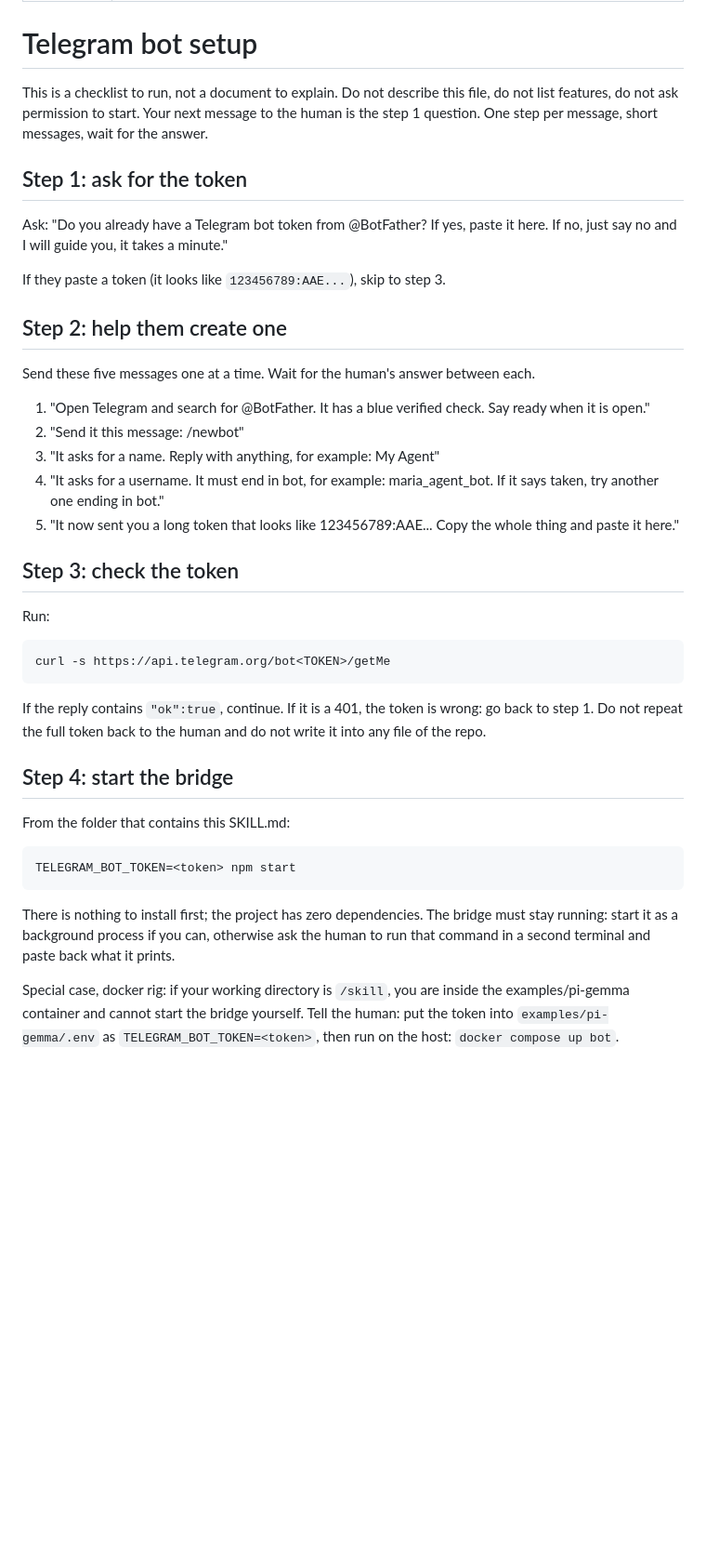
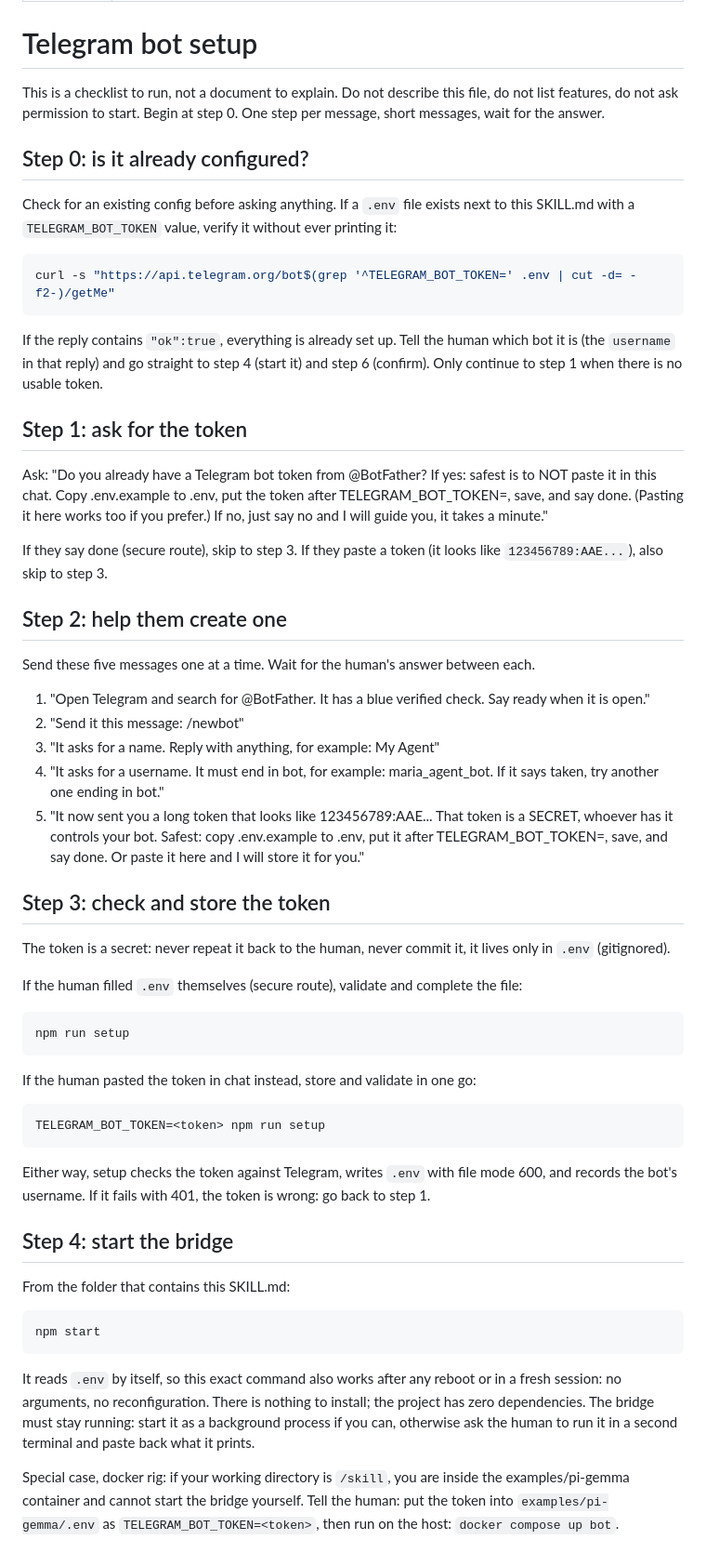
Before and after one commit to hec-ovi/telegram-bot-skill, a Markdown page: SKILL.md, the part around the change. Shown at 93% size. Rendered like a GitHub page; blank space fills up the shorter version.

Commit message:
Teach the skill the secure token route and plug-and-play detection

````diff
--- a/SKILL.md
+++ b/SKILL.md
@@ -5,13 +5,23 @@ description: Set up and run a private Telegram bot that lets the human chat with
 
 # Telegram bot setup
 
-This is a checklist to run, not a document to explain. Do not describe this file, do not list features, do not ask permission to start. Your next message to the human is the step 1 question. One step per message, short messages, wait for the answer.
+This is a checklist to run, not a document to explain. Do not describe this file, do not list features, do not ask permission to start. Begin at step 0. One step per message, short messages, wait for the answer.
+
+## Step 0: is it already configured?
+
+Check for an existing config before asking anything. If a `.env` file exists next to this SKILL.md with a `TELEGRAM_BOT_TOKEN` value, verify it without ever printing it:
+
+```bash
+curl -s "https://api.telegram.org/bot$(grep '^TELEGRAM_BOT_TOKEN=' .env | cut -d= -f2-)/getMe"
+```
+
+If the reply contains `"ok":true`, everything is already set up. Tell the human which bot it is (the `username` in that reply) and go straight to step 4 (start it) and step 6 (confirm). Only continue to step 1 when there is no usable token.
 
 ## Step 1: ask for the token
 
-Ask: "Do you already have a Telegram bot token from @BotFather? If yes, paste it here. If no, just say no and I will guide you, it takes a minute."
+Ask: "Do you already have a Telegram bot token from @BotFather? If yes: safest is to NOT paste it in this chat. Copy .env.example to .env, put the token after TELEGRAM_BOT_TOKEN=, save, and say done. (Pasting it here works too if you prefer.) If no, just say no and I will guide you, it takes a minute."
 
-If they paste a token (it looks like `123456789:AAE...`), skip to step 3.
+If they say done (secure route), skip to step 3. If they paste a token (it looks like `123456789:AAE...`), also skip to step 3.
 
 ## Step 2: help them create one
 
@@ -21,27 +31,35 @@ Send these five messages one at a time. Wait for the human's answer between each
 2. "Send it this message: /newbot"
 3. "It asks for a name. Reply with anything, for example: My Agent"
 4. "It asks for a username. It must end in bot, for example: maria_agent_bot. If it says taken, try another one ending in bot."
-5. "It now sent you a long token that looks like 123456789:AAE... Copy the whole thing and paste it here."
+5. "It now sent you a long token that looks like 123456789:AAE... That token is a SECRET, whoever has it controls your bot. Safest: copy .env.example to .env, put it after TELEGRAM_BOT_TOKEN=, save, and say done. Or paste it here and I will store it for you."
 
-## Step 3: check the token
+## Step 3: check and store the token
 
-Run:
+The token is a secret: never repeat it back to the human, never commit it, it lives only in `.env` (gitignored).
+
+If the human filled `.env` themselves (secure route), validate and complete the file:
 
 ```bash
-curl -s https://api.telegram.org/bot<TOKEN>/getMe
+npm run setup
 ```
 
-If the reply contains `"ok":true`, continue. If it is a 401, the token is wrong: go back to step 1. Do not repeat the full token back to the human and do not write it into any file of the repo.
+If the human pasted the token in chat instead, store and validate in one go:
+
+```bash
+TELEGRAM_BOT_TOKEN=<token> npm run setup
+```
+
+Either way, setup checks the token against Telegram, writes `.env` with file mode 600, and records the bot's username. If it fails with 401, the token is wrong: go back to step 1.
 
 ## Step 4: start the bridge
 
 From the folder that contains this SKILL.md:
 
 ```bash
-TELEGRAM_BOT_TOKEN=<token> npm start
+npm start
 ```
 
-There is nothing to install first; the project has zero dependencies. The bridge must stay running: start it as a background process if you can, otherwise ask the human to run that command in a second terminal and paste back what it prints.
+It reads `.env` by itself, so this exact command also works after any reboot or in a fresh session: no arguments, no reconfiguration. There is nothing to install; the project has zero dependencies. The bridge must stay running: start it as a background process if you can, otherwise ask the human to run it in a second terminal and paste back what it prints.
 
 Special case, docker rig: if your working directory is `/skill`, you are inside the examples/pi-gemma container and cannot start the bridge yourself. Tell the human: put the token into `examples/pi-gemma/.env` as `TELEGRAM_BOT_TOKEN=<token>`, then run on the host: `docker compose up bot`.
 
````
